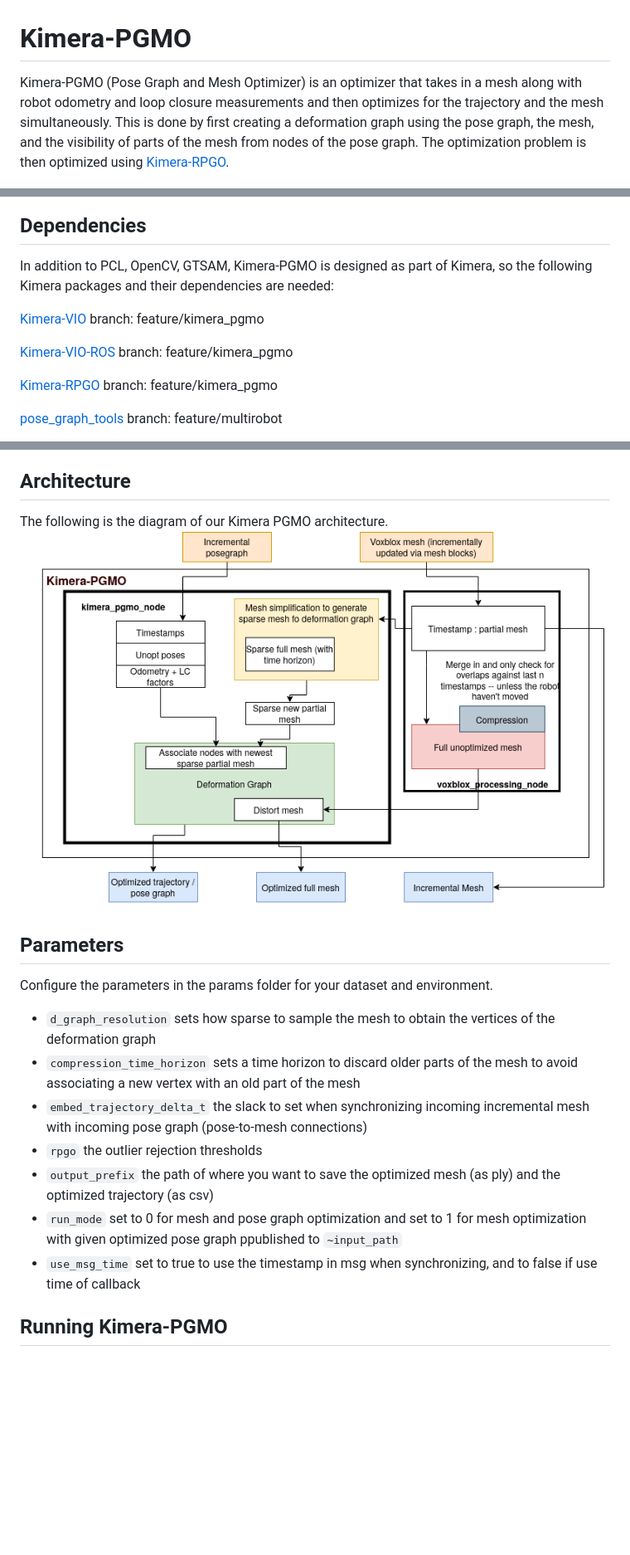
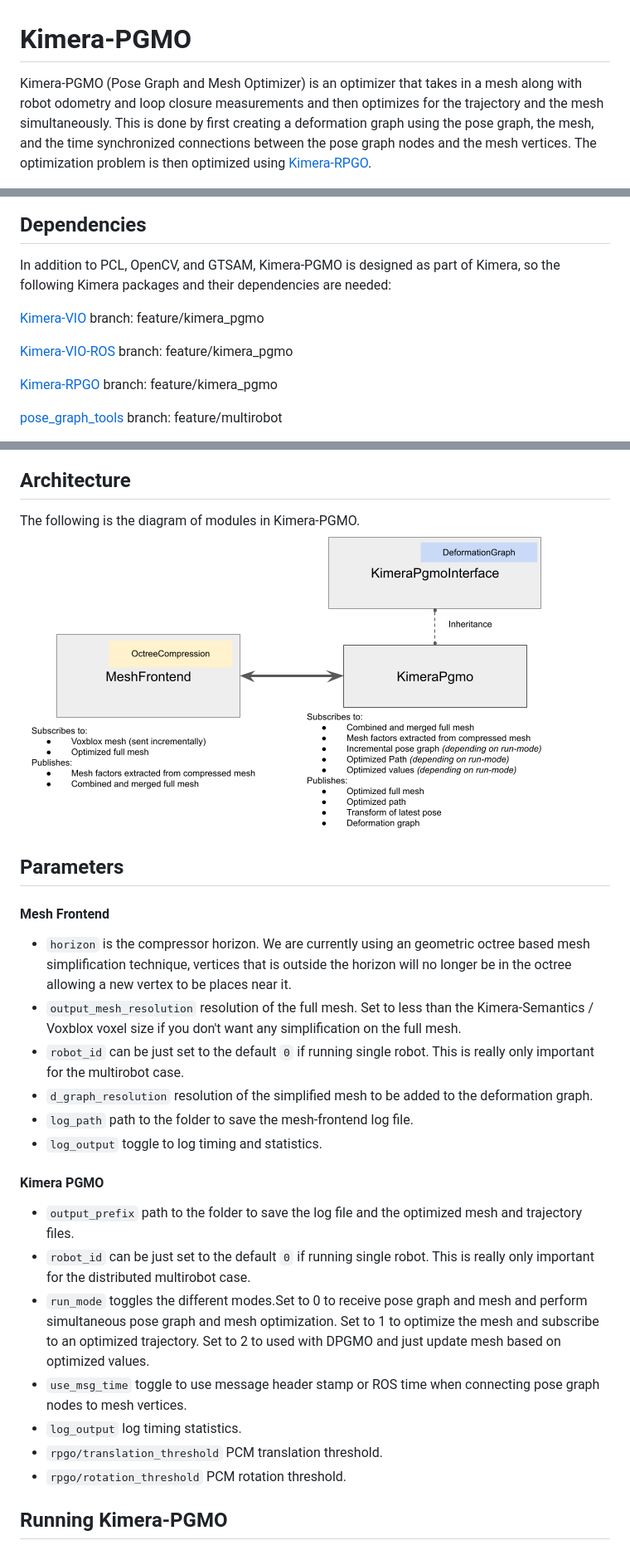
Before and after one commit to MIT-SPARK/Kimera-PGMO, a Markdown page: README.md, 3 parts joined by grey strips. Shown at 83% size. GitHub-like rendering; pictures changed too: images/PGMO_modules.png (added), images/diagram_pgmo.png (deleted); blank space fills up the shorter version.

Commit message:
update readme and diagram

```diff
--- a/README.md
+++ b/README.md
@@ -1,11 +1,11 @@
 # Kimera-PGMO
 
-Kimera-PGMO (Pose Graph and Mesh Optimizer) is an optimizer that takes in a mesh along with robot odometry and loop closure measurements and then optimizes for the trajectory and the mesh simultaneously. This is done by first creating a deformation graph using the pose graph, the mesh, and the visibility of parts of the mesh from nodes of the pose graph. The optimization problem is then optimized using [Kimera-RPGO](https://github.com/MIT-SPARK/Kimera-RPGO).
+Kimera-PGMO (Pose Graph and Mesh Optimizer) is an optimizer that takes in a mesh along with robot odometry and loop closure measurements and then optimizes for the trajectory and the mesh simultaneously. This is done by first creating a deformation graph using the pose graph, the mesh, and the time synchronized connections between the pose graph nodes and the mesh vertices. The optimization problem is then optimized using [Kimera-RPGO](https://github.com/MIT-SPARK/Kimera-RPGO).
 
 <img src="images/mesh_and_graph.png" width="900">
 
 <img src="images/pgmo_optimization.png" width="900">
 
 ## Dependencies
-In addition to PCL, OpenCV, GTSAM, Kimera-PGMO is designed as part of Kimera, so the following Kimera packages and their dependencies are needed:
+In addition to PCL, OpenCV, and GTSAM, Kimera-PGMO is designed as part of Kimera, so the following Kimera packages and their dependencies are needed:
 
@@ -30,18 +30,27 @@ catkin build kimera_pgmo
 Note: doing a full `catkin build` might cause problems with some of the dependencies of Kimera-Semantics, so it is recommended to build the modules one by one.
 
 ## Architecture
-The following is the diagram of our Kimera PGMO architecture.
-![Basic system setup in the single robot case](images/diagram_pgmo.png)
+The following is the diagram of modules in Kimera-PGMO.
+![Basic system setup in the single robot case](images/PGMO_modules.png)
 
 ## Parameters
-Configure the parameters in the params folder for your dataset and environment.
-- `d_graph_resolution` sets how sparse to sample the mesh to obtain the vertices of the deformation graph
-- `compression_time_horizon` sets a time horizon to discard older parts of the mesh to avoid associating a new vertex with an old part of the mesh
-- `embed_trajectory_delta_t` the slack to set when synchronizing incoming incremental mesh with incoming pose graph (pose-to-mesh connections)
-- `rpgo` the outlier rejection thresholds
-- `output_prefix` the path of where you want to save the optimized mesh (as ply) and the optimized trajectory (as csv)
-- `run_mode` set to 0 for mesh and pose graph optimization and set to 1 for mesh optimization with given optimized pose graph ppublished to `~input_path`
-- `use_msg_time` set to true to use the timestamp in msg when synchronizing, and to false if use time of callback
+
+#### Mesh Frontend
+- `horizon` is the compressor horizon. We are currently using an geometric octree based mesh simplification technique, vertices that is outside the horizon will no longer be in the octree allowing a new vertex to be places near it.
+- `output_mesh_resolution` resolution of the full mesh. Set to less than the Kimera-Semantics / Voxblox voxel size if you don't want any simplification on the full mesh.
+- `robot_id` can be just set to the default `0` if running single robot. This is really only important for the multirobot case.
+- `d_graph_resolution` resolution of the simplified mesh to be added to the deformation graph.
+- `log_path` path to the folder to save the mesh-frontend log file.
+- `log_output` toggle to log timing and statistics.
+
+#### Kimera PGMO
+- `output_prefix` path to the folder to save the log file and the optimized mesh and trajectory files.
+- `robot_id` can be just set to the default `0` if running single robot. This is really only important for the distributed multirobot case.
+- `run_mode` toggles the different modes.Set to 0 to receive pose graph and mesh and perform simultaneous pose graph and mesh optimization. Set to 1 to optimize the mesh and subscribe to an optimized trajectory. Set to 2 to used with DPGMO and just update mesh based on optimized values.
+- `use_msg_time` toggle to use message header stamp or ROS time when connecting pose graph nodes to mesh vertices.
+- `log_output` log timing statistics.
+- `rpgo/translation_threshold` PCM translation threshold.
+- `rpgo/rotation_threshold` PCM rotation threshold.
 
 ## Running Kimera-PGMO
 
```
Also changed, not shown: other parts of README.md (+36 -2 lines), 1 other file.
